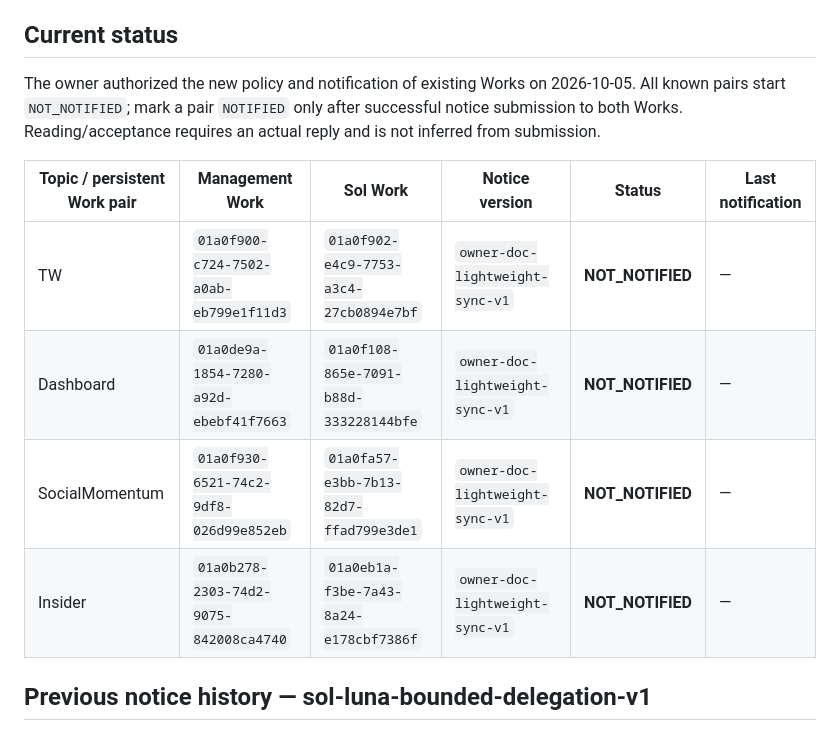
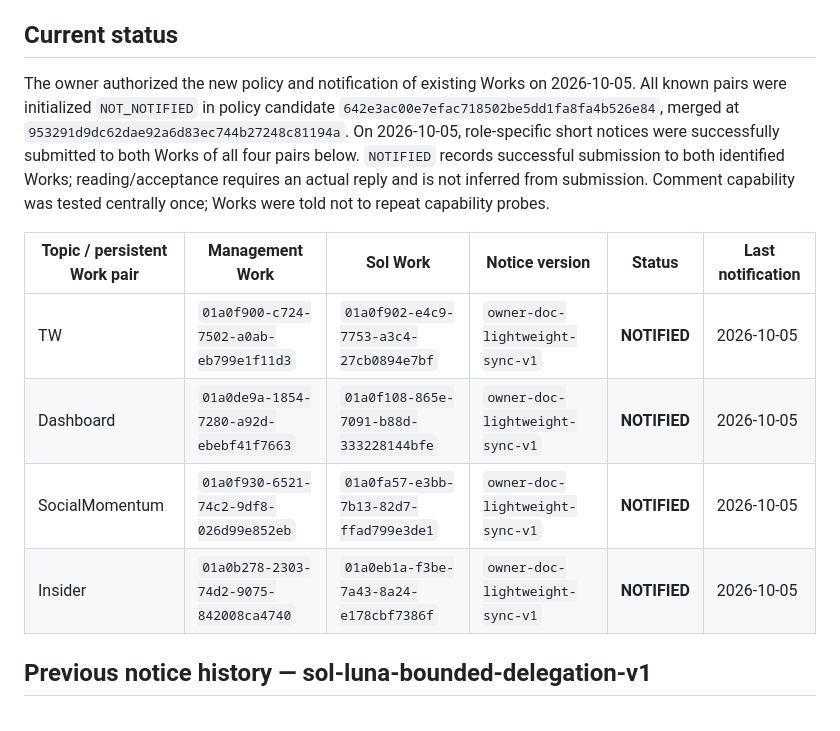
Before and after one commit to Neil1031/local-dashboard, a Markdown page: docs/PERSISTENT-WORK-NOTIFICATION-STATUS.md, the part around the change. Rendered like a GitHub page.

Commit message:
docs: record lightweight Owner Doc policy notices to existing Works

```diff
--- a/docs/PERSISTENT-WORK-NOTIFICATION-STATUS.md
+++ b/docs/PERSISTENT-WORK-NOTIFICATION-STATUS.md
@@ -18,14 +18,14 @@ Authoritative policy: [Personal Project Governance, section 7.4](PERSONAL-PROJEC
 
 ## Current status
 
-The owner authorized the new policy and notification of existing Works on 2026-10-05. All known pairs start `NOT_NOTIFIED`; mark a pair `NOTIFIED` only after successful notice submission to both Works. Reading/acceptance requires an actual reply and is not inferred from submission.
+The owner authorized the new policy and notification of existing Works on 2026-10-05. All known pairs were initialized `NOT_NOTIFIED` in policy candidate `642e3ac00e7efac718502be5dd1fa8fa4b526e84`, merged at `953291d9dc62dae92a6d83ec744b27248c81194a`. On 2026-10-05, role-specific short notices were successfully submitted to both Works of all four pairs below. `NOTIFIED` records successful submission to both identified Works; reading/acceptance requires an actual reply and is not inferred from submission. Comment capability was tested centrally once; Works were told not to repeat capability probes.
 
 | Topic / persistent Work pair | Management Work | Sol Work | Notice version | Status | Last notification |
 |---|---|---|---|---|---|
-| TW | `01a0f900-c724-7502-a0ab-eb799e1f11d3` | `01a0f902-e4c9-7753-a3c4-27cb0894e7bf` | `owner-doc-lightweight-sync-v1` | **NOT_NOTIFIED** | — |
-| Dashboard | `01a0de9a-1854-7280-a92d-ebebf41f7663` | `01a0f108-865e-7091-b88d-333228144bfe` | `owner-doc-lightweight-sync-v1` | **NOT_NOTIFIED** | — |
-| SocialMomentum | `01a0f930-6521-74c2-9df8-026d99e852eb` | `01a0fa57-e3bb-7b13-82d7-ffad799e3de1` | `owner-doc-lightweight-sync-v1` | **NOT_NOTIFIED** | — |
-| Insider | `01a0b278-2303-74d2-9075-842008ca4740` | `01a0eb1a-f3be-7a43-8a24-e178cbf7386f` | `owner-doc-lightweight-sync-v1` | **NOT_NOTIFIED** | — |
+| TW | `01a0f900-c724-7502-a0ab-eb799e1f11d3` | `01a0f902-e4c9-7753-a3c4-27cb0894e7bf` | `owner-doc-lightweight-sync-v1` | **NOTIFIED** | 2026-10-05 |
+| Dashboard | `01a0de9a-1854-7280-a92d-ebebf41f7663` | `01a0f108-865e-7091-b88d-333228144bfe` | `owner-doc-lightweight-sync-v1` | **NOTIFIED** | 2026-10-05 |
+| SocialMomentum | `01a0f930-6521-74c2-9df8-026d99e852eb` | `01a0fa57-e3bb-7b13-82d7-ffad799e3de1` | `owner-doc-lightweight-sync-v1` | **NOTIFIED** | 2026-10-05 |
+| Insider | `01a0b278-2303-74d2-9075-842008ca4740` | `01a0eb1a-f3be-7a43-8a24-e178cbf7386f` | `owner-doc-lightweight-sync-v1` | **NOTIFIED** | 2026-10-05 |
 
 ## Previous notice history — sol-luna-bounded-delegation-v1
 
```
